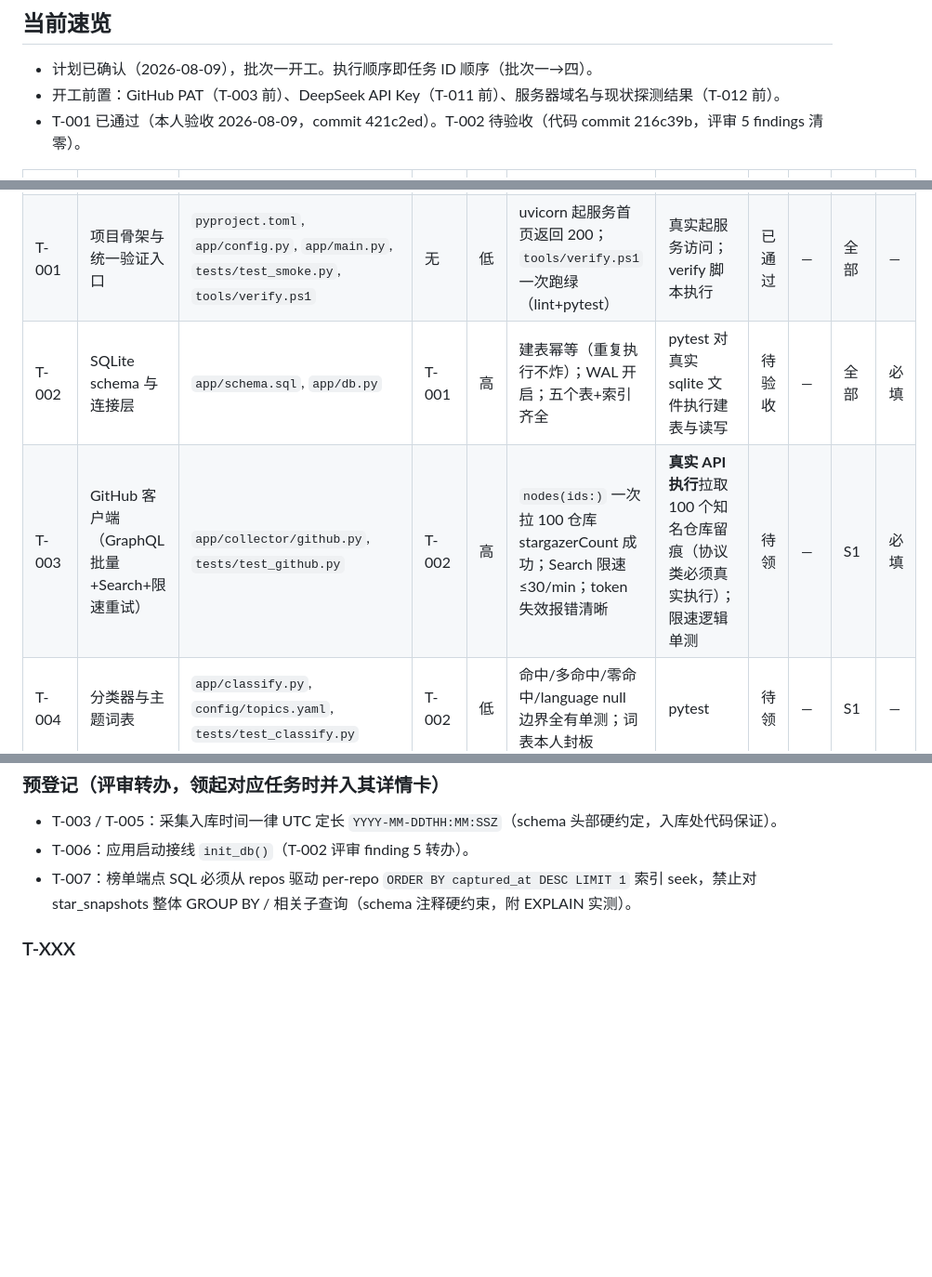
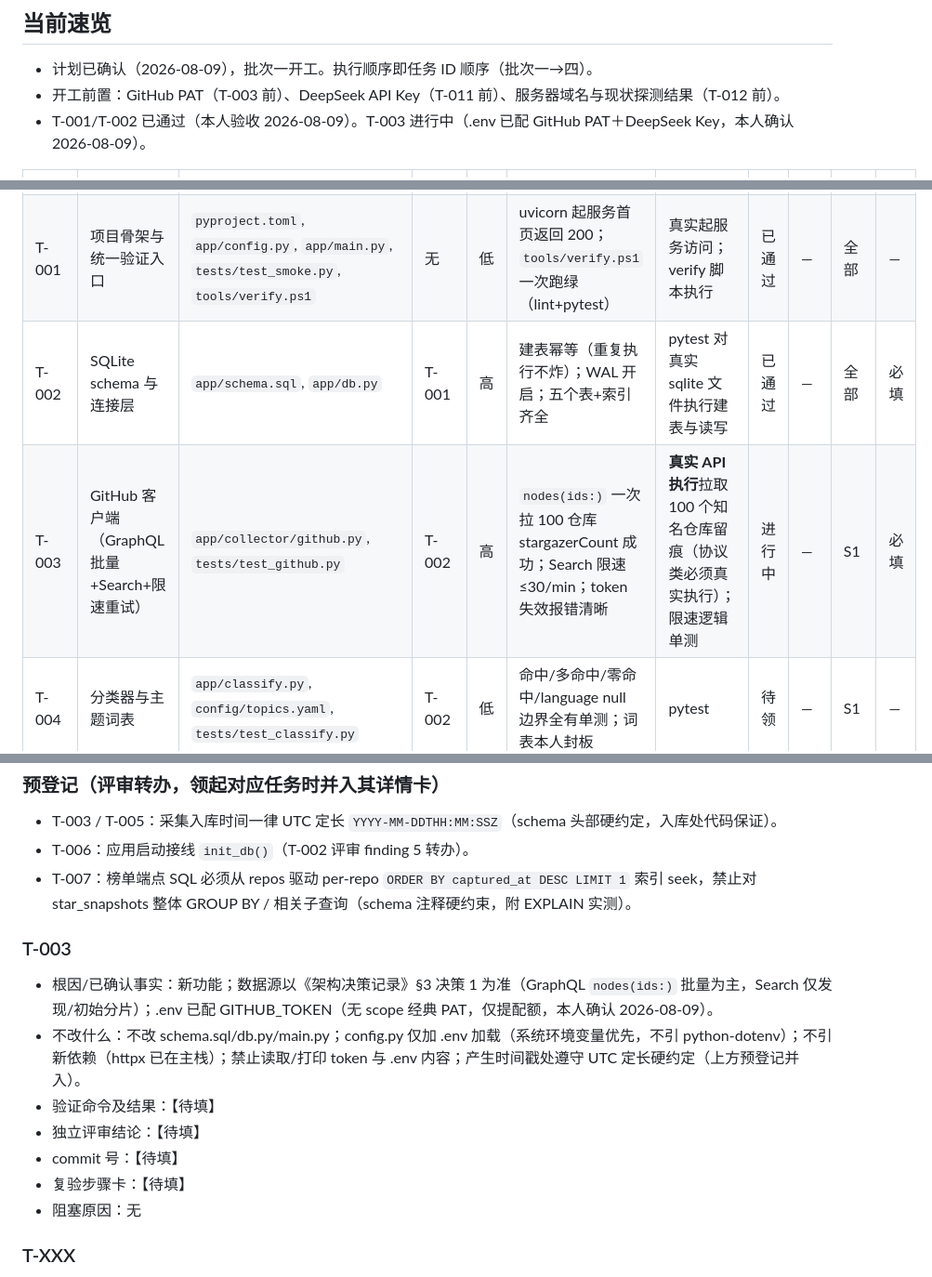
Before and after one commit to WENZIZZHENG/radar-github, a Markdown page: docs/sop/任务拆解表.md, 3 parts joined by grey strips. Shown at 93% size. Rendered like a GitHub page; blank space fills up the shorter version.

Commit message:
T-002 验收通过落盘；T-003 领起，详情卡建档

```diff
--- a/docs/sop/任务拆解表.md
+++ b/docs/sop/任务拆解表.md
@@ -7,14 +7,14 @@
 ## 当前速览
 - 计划已确认（2026-08-09），批次一开工。执行顺序即任务 ID 顺序（批次一→四）。
 - 开工前置：GitHub PAT（T-003 前）、DeepSeek API Key（T-011 前）、服务器域名与现状探测结果（T-012 前）。
-- T-001 已通过（本人验收 2026-08-09，commit 421c2ed）。T-002 待验收（代码 commit 216c39b，评审 5 findings 清零）。
+- T-001/T-002 已通过（本人验收 2026-08-09）。T-003 进行中（.env 已配 GitHub PAT＋DeepSeek Key，本人确认 2026-08-09）。
 
 | 任务ID | 目标一句话 | 涉及文件 | 依赖 | 风险级 | 验收标准 | 验证方式 | 状态 | 打包组 | 关联需求 | 详情卡 |
 |--------|------------|----------|------|--------|----------|----------|------|--------|----------|--------|
 | **批次一：数据底座** ||||||||||
 | T-001 | 项目骨架与统一验证入口 | `pyproject.toml`, `app/config.py`, `app/main.py`, `tests/test_smoke.py`, `tools/verify.ps1` | 无 | 低 | uvicorn 起服务首页返回 200；`tools/verify.ps1` 一次跑绿（lint+pytest） | 真实起服务访问；verify 脚本执行 | 已通过 | — | 全部 | — |
-| T-002 | SQLite schema 与连接层 | `app/schema.sql`, `app/db.py` | T-001 | 高 | 建表幂等（重复执行不炸）；WAL 开启；五个表+索引齐全 | pytest 对真实 sqlite 文件执行建表与读写 | 待验收 | — | 全部 | 必填 |
-| T-003 | GitHub 客户端（GraphQL 批量+Search+限速重试） | `app/collector/github.py`, `tests/test_github.py` | T-002 | 高 | `nodes(ids:)` 一次拉 100 仓库 stargazerCount 成功；Search 限速 ≤30/min；token 失效报错清晰 | **真实 API 执行**拉取 100 个知名仓库留痕（协议类必须真实执行）；限速逻辑单测 | 待领 | — | S1 | 必填 |
+| T-002 | SQLite schema 与连接层 | `app/schema.sql`, `app/db.py` | T-001 | 高 | 建表幂等（重复执行不炸）；WAL 开启；五个表+索引齐全 | pytest 对真实 sqlite 文件执行建表与读写 | 已通过 | — | 全部 | 必填 |
+| T-003 | GitHub 客户端（GraphQL 批量+Search+限速重试） | `app/collector/github.py`, `tests/test_github.py` | T-002 | 高 | `nodes(ids:)` 一次拉 100 仓库 stargazerCount 成功；Search 限速 ≤30/min；token 失效报错清晰 | **真实 API 执行**拉取 100 个知名仓库留痕（协议类必须真实执行）；限速逻辑单测 | 进行中 | — | S1 | 必填 |
 | T-004 | 分类器与主题词表 | `app/classify.py`, `config/topics.yaml`, `tests/test_classify.py` | T-002 | 低 | 命中/多命中/零命中/language null 边界全有单测；词表本人封板 | pytest | 待领 | — | S1 | — |
 | **批次二：采集与榜单** ||||||||||
 | T-005 | 初始快照任务（核心池分片枚举+批量入库） | `app/collector/snapshot.py`, `tests/test_snapshot.py` | T-003, T-004 | 高 | 分片逻辑不越过 1000 条上限；真实小规模执行（1 个分片）入库正确；断点续跑 | 分片单测 + 真实执行 1 分片留痕 | 待领 | — | S4 | 必填 |
@@ -49,6 +49,15 @@
 - T-006：应用启动接线 `init_db()`（T-002 评审 finding 5 转办）。
 - T-007：榜单端点 SQL 必须从 repos 驱动 per-repo `ORDER BY captured_at DESC LIMIT 1` 索引 seek，禁止对 star_snapshots 整体 GROUP BY / 相关子查询（schema 注释硬约束，附 EXPLAIN 实测）。
 
+### T-003
+- 根因/已确认事实：新功能；数据源以《架构决策记录》§3 决策 1 为准（GraphQL `nodes(ids:)` 批量为主，Search 仅发现/初始分片）；.env 已配 GITHUB_TOKEN（无 scope 经典 PAT，仅提配额，本人确认 2026-08-09）。
+- 不改什么：不改 schema.sql/db.py/main.py；config.py 仅加 .env 加载（系统环境变量优先，不引 python-dotenv）；不引新依赖（httpx 已在主栈）；禁止读取/打印 token 与 .env 内容；产生时间戳处遵守 UTC 定长硬约定（上方预登记并入）。
+- 验证命令及结果：【待填】
+- 独立评审结论：【待填】
+- commit 号：【待填】
+- 复验步骤卡：【待填】
+- 阻塞原因：无
+
 ### T-XXX
 - 根因/已确认事实：【修复类必填，钉到 文件:行号】
 - 不改什么：【边界约束】
```
